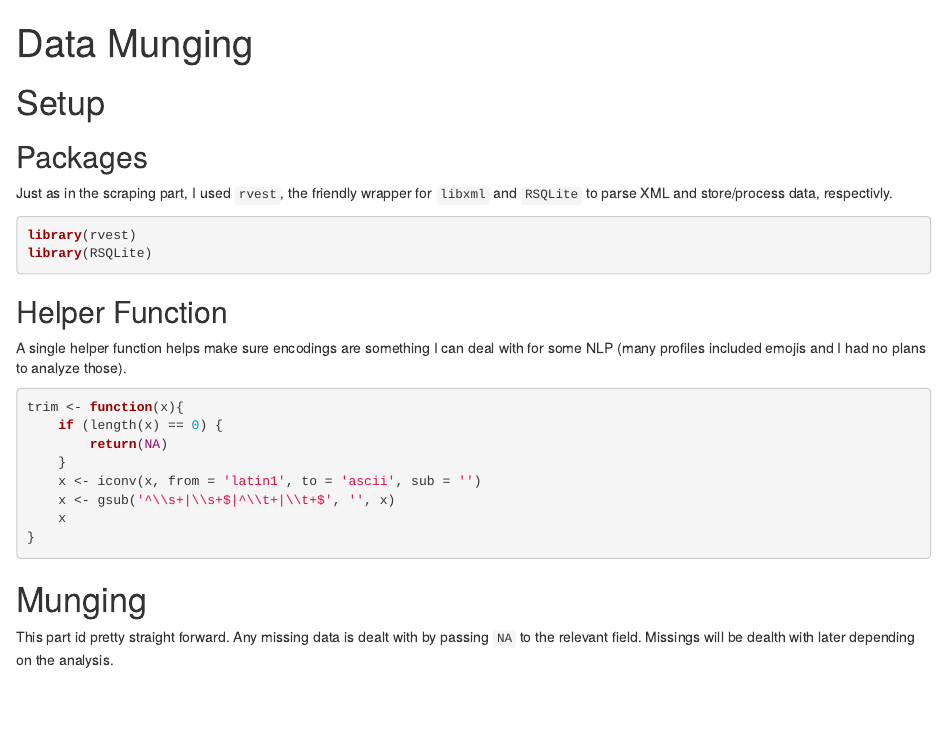
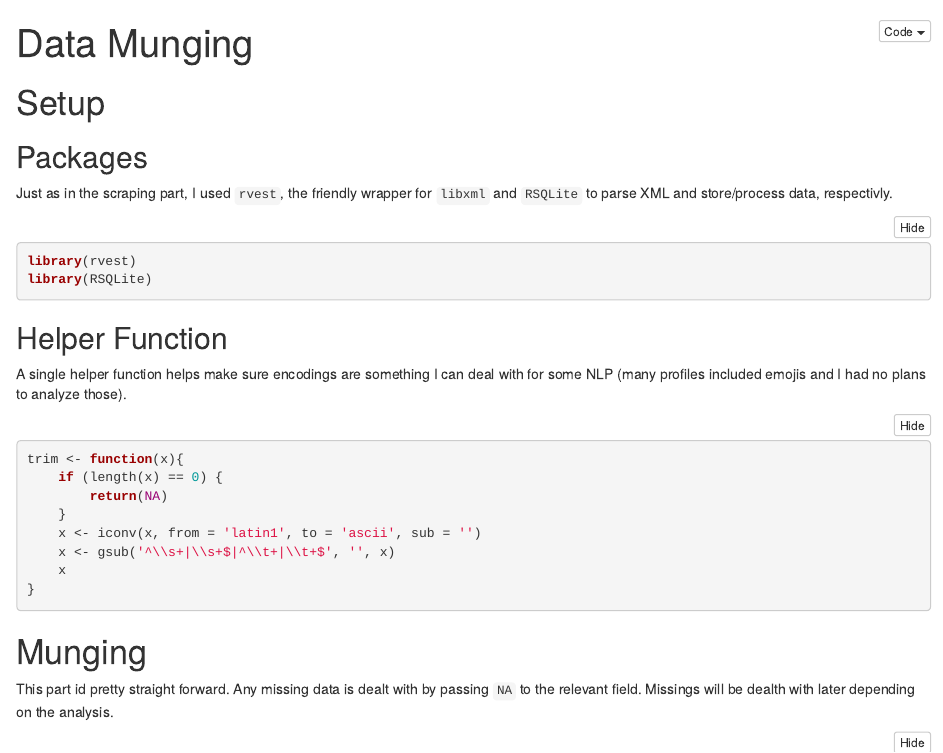
Before and after one commit to ikkyle/Portfolio, an R Markdown document (code/OKC/munge.Rmd): the page in a window 1100 px wide, from its top. Rendered offline with R 4.5, knitr and Pandoc, with nearby package versions.

Commit message:
folding code

```diff
--- a/code/OKC/munge.Rmd
+++ b/code/OKC/munge.Rmd
@@ -1,6 +1,8 @@
 ---
 title: "Data Munging"
-output: html_document
+output:
+  html_document:
+    code_folding: show
 ---
 
 # Setup
```
Also changed, not shown: code/OKC/scrape.Rmd (+1 -0 lines), docs/index.md, 2 other files.
